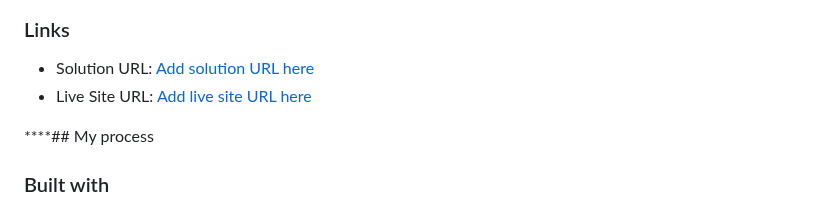
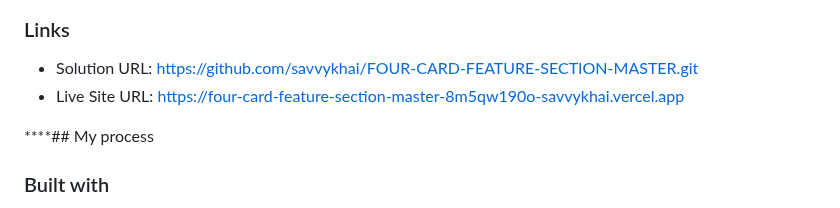
Before and after one commit to savvykhai/FOUR-CARD-FEATURE-SECTION-MASTER, a Markdown page: README.md, the part around the change. Drawn GitHub-style.

Commit message:
Added links to solution URL and live site

```diff
--- a/README.md
+++ b/README.md
@@ -31,8 +31,8 @@ Users should be able to:
 
 ### Links
 
-- Solution URL: [Add solution URL here](https://your-solution-url.com)
-- Live Site URL: [Add live site URL here](https://your-live-site-url.com)
+- Solution URL: [https://github.com/savvykhai/FOUR-CARD-FEATURE-SECTION-MASTER.git](https://your-solution-url.com)
+- Live Site URL: [https://four-card-feature-section-master-8m5qw190o-savvykhai.vercel.app](https://your-live-site-url.com)
 
 ****## My process
 
```
